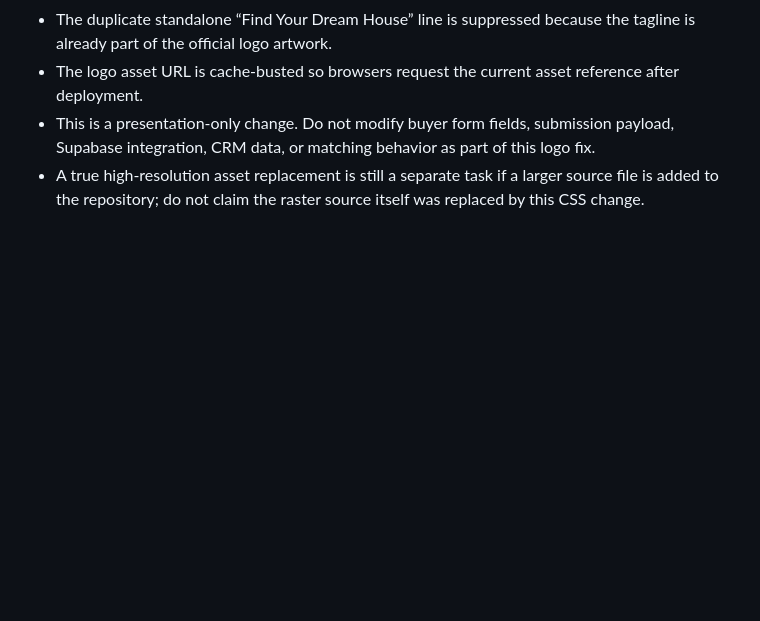
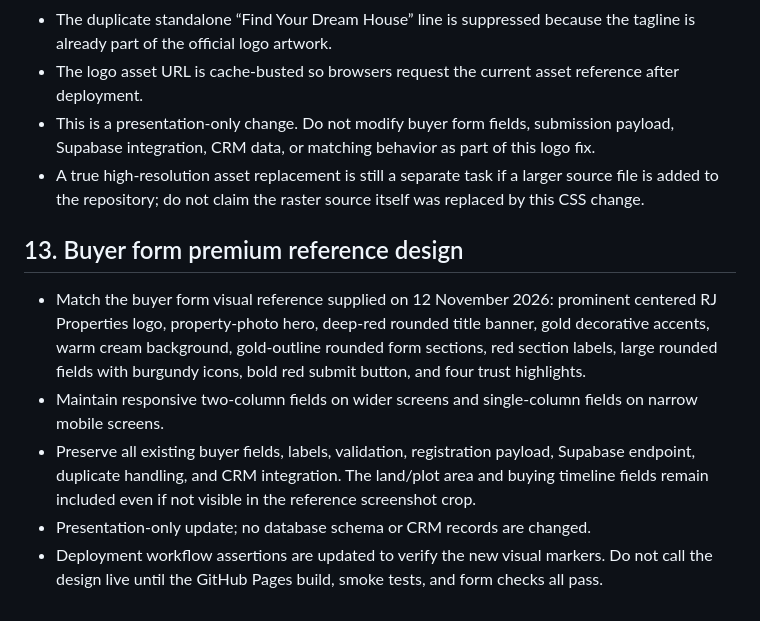
Before and after one commit to rajeshpropertys9-netizen/RJ-Properties-, a Markdown page: PROJECT_LOCK.md, the part around the change. Drawn GitHub-style; blank space fills up the shorter version.

Commit message:
Lock approved premium buyer form reference styling and preserve form behavior

```diff
--- a/PROJECT_LOCK.md
+++ b/PROJECT_LOCK.md
@@ -158,3 +158,12 @@ The GitHub Pages workflow was extended with deployment smoke tests for the publi
 - The logo asset URL is cache-busted so browsers request the current asset reference after deployment.
 - This is a presentation-only change. Do not modify buyer form fields, submission payload, Supabase integration, CRM data, or matching behavior as part of this logo fix.
 - A true high-resolution asset replacement is still a separate task if a larger source file is added to the repository; do not claim the raster source itself was replaced by this CSS change.
+
+
+## 13. Buyer form premium reference design
+
+- Match the buyer form visual reference supplied on 12 November 2026: prominent centered RJ Properties logo, property-photo hero, deep-red rounded title banner, gold decorative accents, warm cream background, gold-outline rounded form sections, red section labels, large rounded fields with burgundy icons, bold red submit button, and four trust highlights.
+- Maintain responsive two-column fields on wider screens and single-column fields on narrow mobile screens.
+- Preserve all existing buyer fields, labels, validation, registration payload, Supabase endpoint, duplicate handling, and CRM integration. The land/plot area and buying timeline fields remain included even if not visible in the reference screenshot crop.
+- Presentation-only update; no database schema or CRM records are changed.
+- Deployment workflow assertions are updated to verify the new visual markers. Do not call the design live until the GitHub Pages build, smoke tests, and form checks all pass.
```
